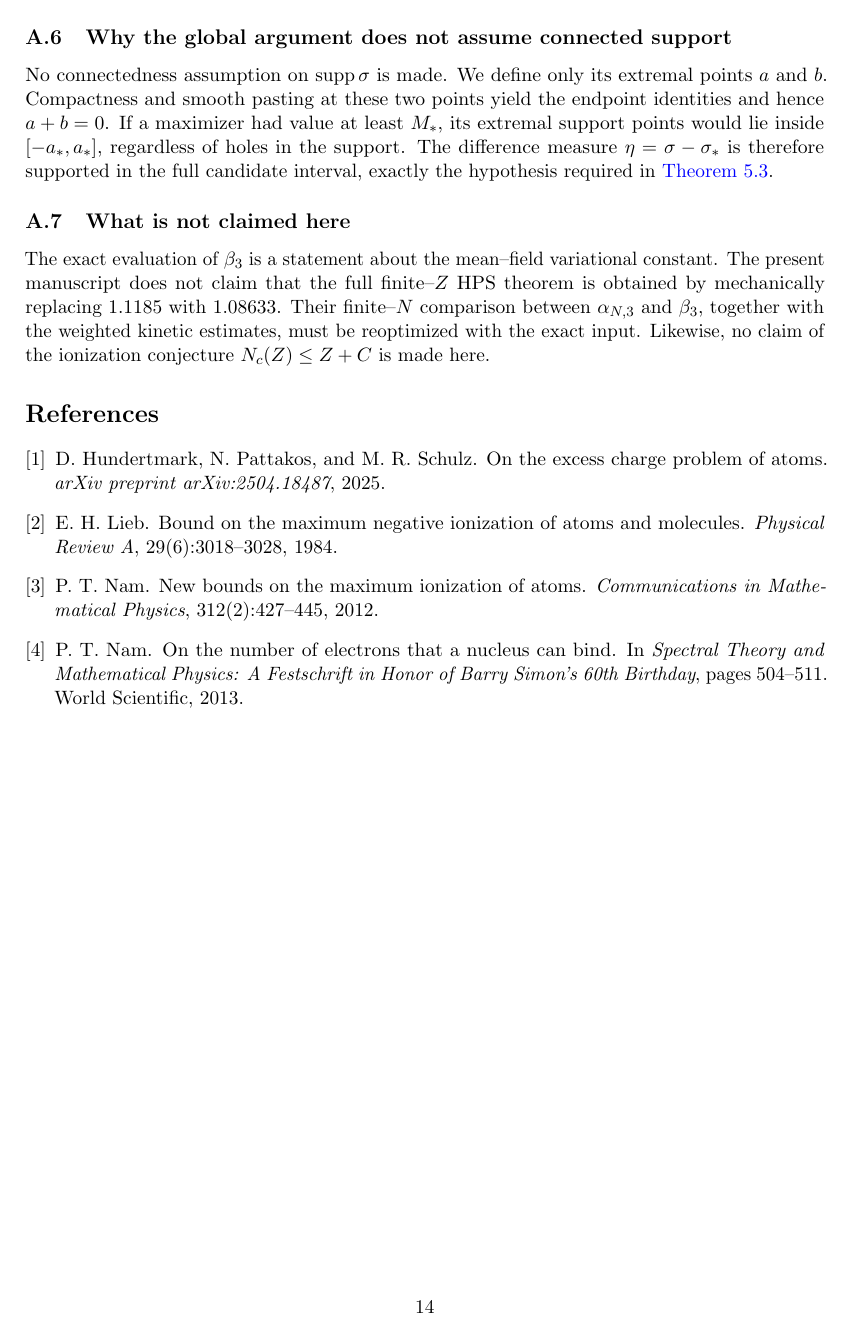
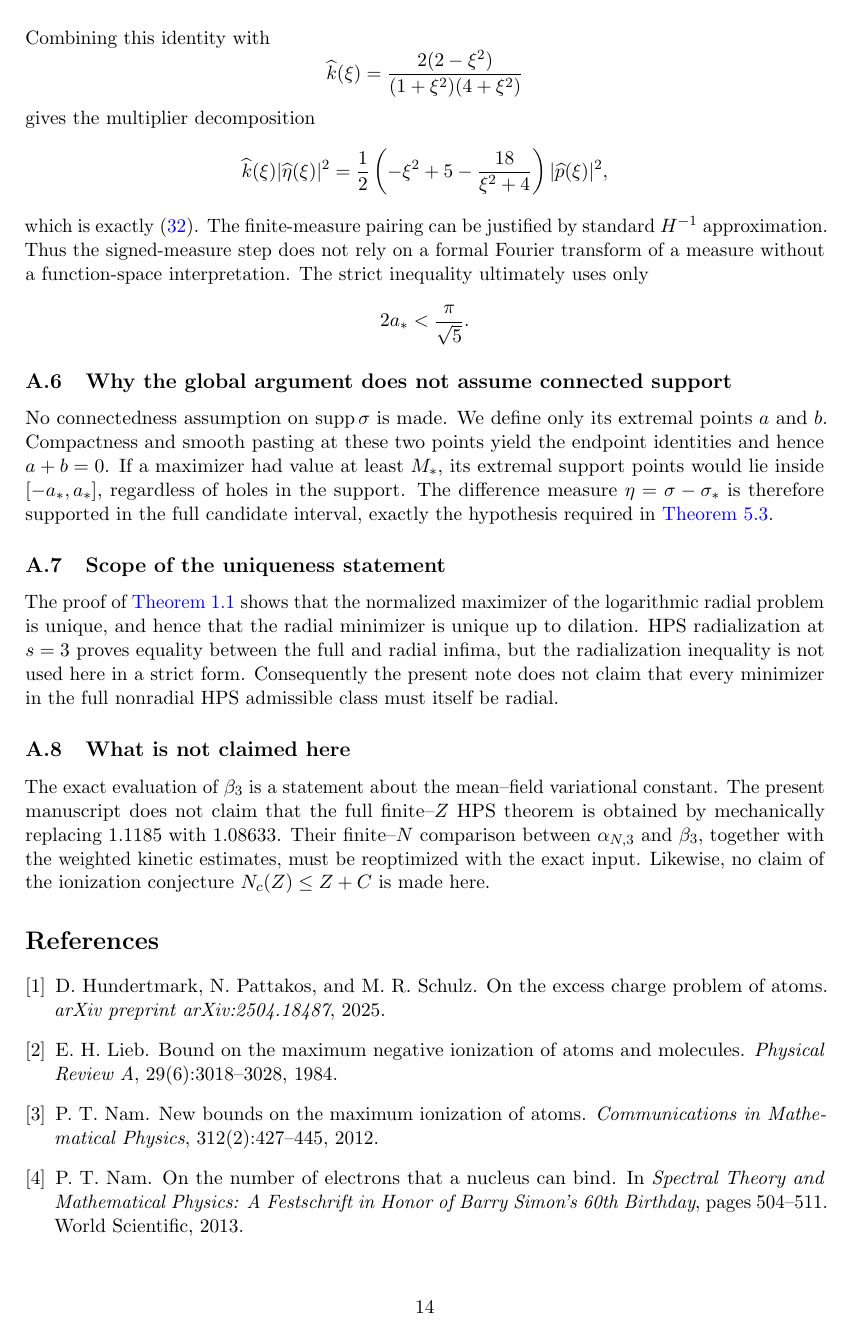
Before and after one commit to evaristebernhard/physic, a LaTeX paper (main.tex, which reads chapter/A_proof_audit.tex): page 14 of 14. Compiled offline with pdfLaTeX.

Commit message:
Record uniqueness scope and strengthened audit points

```diff
--- a/chapter/A_proof_audit.tex
+++ b/chapter/A_proof_audit.tex
@@ -46 +46,2 @@ For smooth compactly supported approximations preserving the two moments, Planch
 \[
+ \widehat\eta(\xi)=-\frac{1+\xi^2}{2}\widehat p(\xi).
@@ -48,5 +48,14 @@ For smooth compactly supported approximations preserving the two moments, Planch
 \]
-The strict inequality ultimately uses only
+Combining this identity with
+\[
+ \widehat{k}(\xi)=\frac{2(2-\xi^2)}{(1+\xi^2)(4+\xi^2)}
+\]
+gives the multiplier decomposition
+\[
+ \widehat{k}(\xi)|\widehat\eta(\xi)|^2
+ =\frac12\left(-\xi^2+5-\frac{18}{\xi^2+4}\right)|\widehat p(\xi)|^2,
+\]
+which is exactly \eqref{eq:Jeta-identity}.  The finite-measure pairing can be justified by standard $H^{-1}$ approximation.  Thus the signed-measure step does not rely on a formal Fourier transform of a measure without a function-space interpretation.  The strict inequality ultimately uses only
 \[
  2a_*<\frac{\pi}{\sqrt5}.
 \]
@@ -55,6 +64,10 @@ The strict inequality ultimately uses only
 
 No connectedness assumption on $\supp\sigma$ is made.  We define only its extremal points $a$ and $b$.  Compactness and smooth pasting at these two points yield the endpoint identities and hence $a+b=0$.  If a maximizer had value at least $M_*$, its extremal support points would lie inside $[-a_*,a_*]$, regardless of holes in the support.  The difference measure $\eta=\sigma-\sigma_*$ is therefore supported in the full candidate interval, exactly the hypothesis required in \Cref{lem:conditional-negativity}.
 
+\subsection{Scope of the uniqueness statement}
+
+The proof of \Cref{thm:main} shows that the normalized maximizer of the logarithmic radial problem is unique, and hence that the radial minimizer is unique up to dilation.  HPS radialization at $s=3$ proves equality between the full and radial infima, but the radialization inequality is not used here in a strict form.  Consequently the present note does not claim that every minimizer in the full nonradial HPS admissible class must itself be radial.
+
 \subsection{What is not claimed here}
 
 The exact evaluation of $\beta_3$ is a statement about the mean--field variational constant.  The present manuscript does not claim that the full finite--$Z$ HPS theorem is obtained by mechanically replacing $1.1185$ with $1.08633$.  Their finite--$N$ comparison between $\alpha_{N,3}$ and $\beta_3$, together with the weighted kinetic estimates, must be reoptimized with the exact input.  Likewise, no claim of the ionization conjecture $N_c(Z)\le Z+C$ is made here.
```
Also changed, not shown: chapter/A_proof_audit.tex (11 more changed lines).
